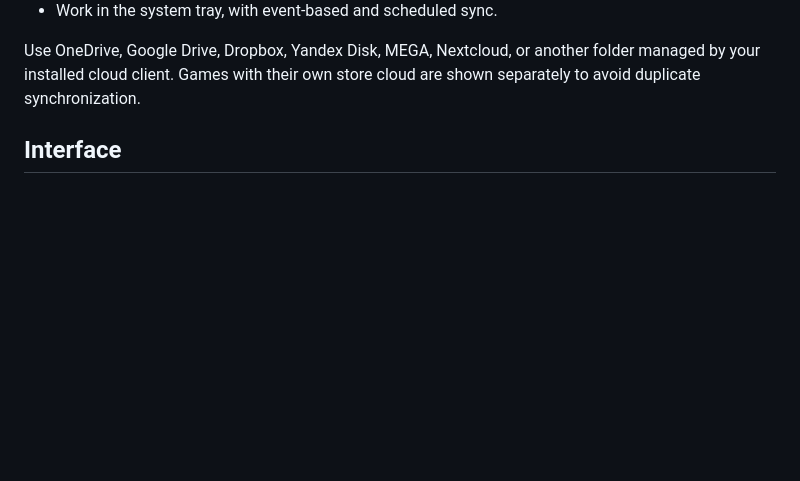
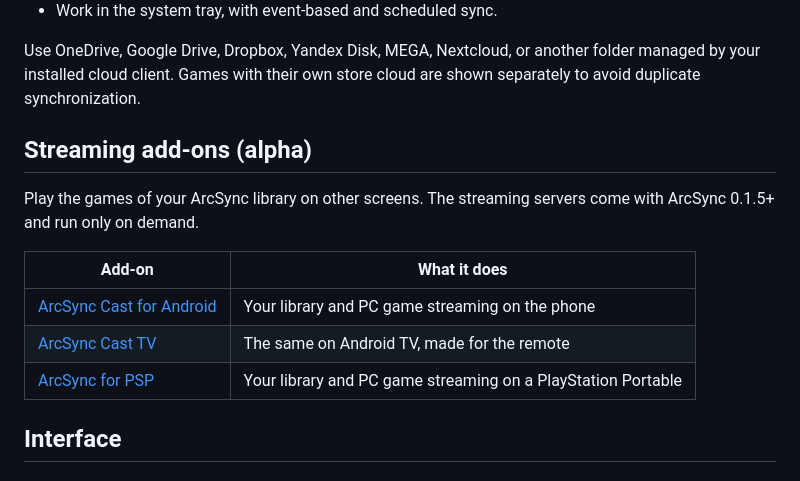
Before and after one commit to Rezerv-EM/ArcSync, a Markdown page: README.md, the part around the change. Drawn GitHub-style; blank space fills up the shorter version.

```diff
--- a/README.md
+++ b/README.md
@@ -29,6 +29,16 @@ A free Windows game launcher and save-game sync tool. One library for quick laun
 - Work in the system tray, with event-based and scheduled sync.
 
 Use OneDrive, Google Drive, Dropbox, Yandex Disk, MEGA, Nextcloud, or another folder managed by your installed cloud client. Games with their own store cloud are shown separately to avoid duplicate synchronization.
+
+## Streaming add-ons (alpha)
+
+Play the games of your ArcSync library on other screens. The streaming servers come with ArcSync 0.1.5+ and run only on demand.
+
+| Add-on | What it does |
+|---|---|
+| [ArcSync Cast for Android](https://github.com/Rezerv-EM/ArcSync-AndroidCast) | Your library and PC game streaming on the phone |
+| [ArcSync Cast TV](https://github.com/Rezerv-EM/ArcSync-AndroidCastTV) | The same on Android TV, made for the remote |
+| [ArcSync for PSP](https://github.com/Rezerv-EM/ArcSync-PSPCast) | Your library and PC game streaming on a PlayStation Portable |
 
 ## Interface
 
```
Also changed, not shown: README.ru.md (+10 -0 lines).
